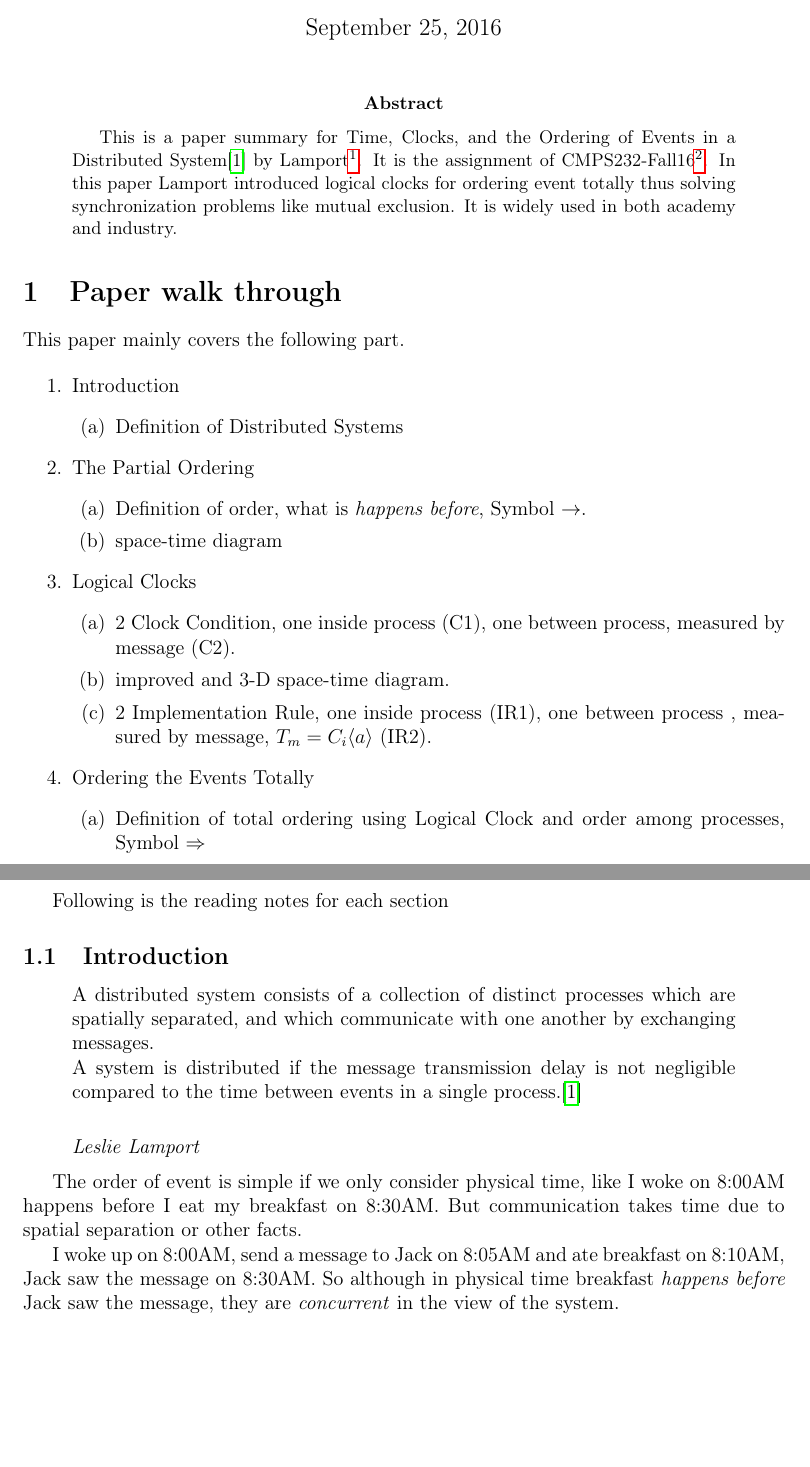
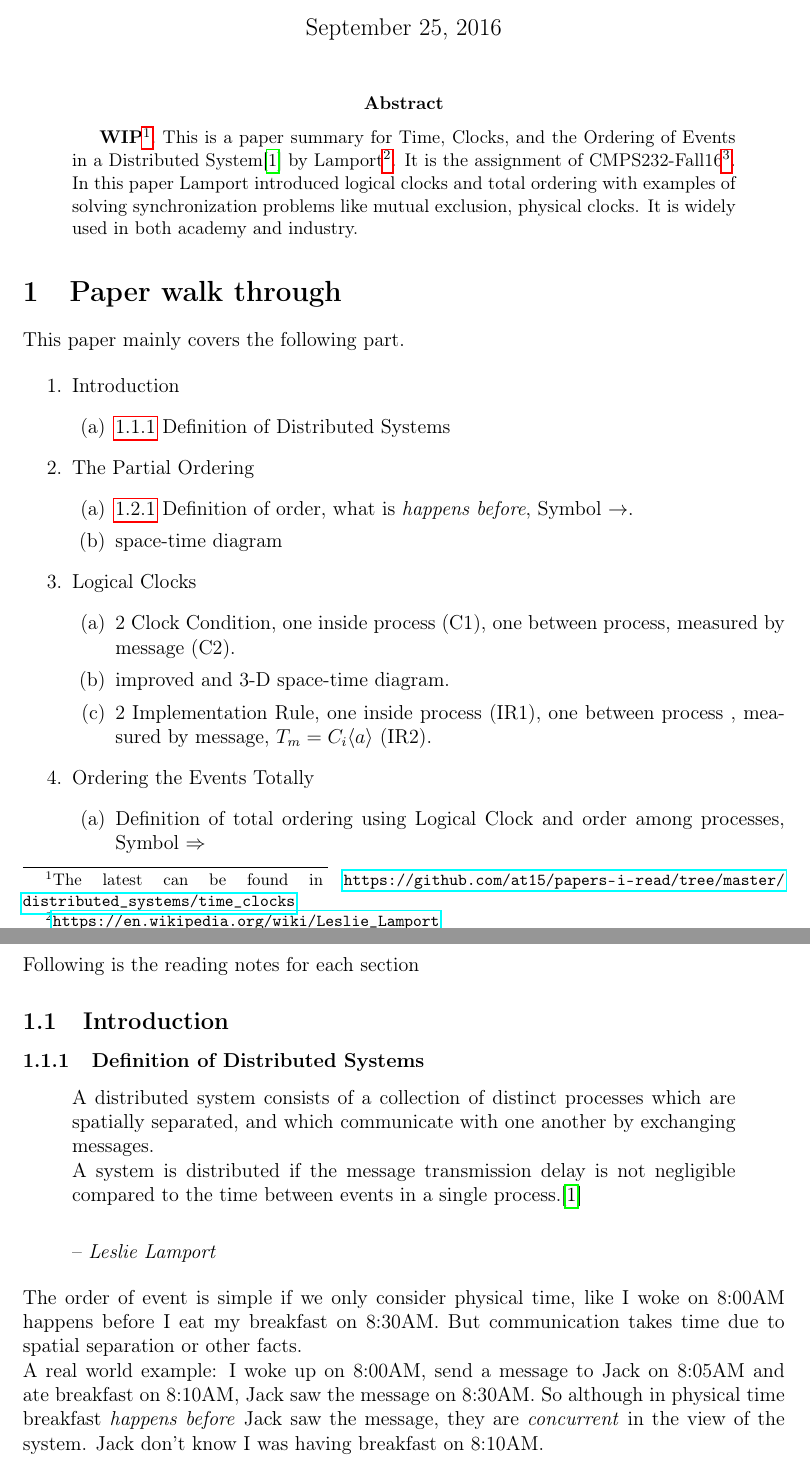
Before and after one commit to adilakhter/papers-i-read, a LaTeX paper (distributed_systems/time_clocks/summary.tex): two parts of pages 1 and 2 of 6 before the commit and two parts of pages 1 and 2 of 7 after it, joined at a grey line, cut so that both start at the same text, the shorter picture padded with empty space. Compiled offline with pdfLaTeX.

Commit message:
[tex] Remove indent for all paragraph

```diff
--- a/distributed_systems/time_clocks/summary.tex
+++ b/distributed_systems/time_clocks/summary.tex
@@ -9,6 +9,8 @@
 \usepackage{listings}
 % FIXME: the font is really strange
 \usepackage[T1]{fontenc}
+
+\setlength\parindent{0pt}
 
 \addbibresource{summary.bib}
 
@@ -28,10 +30,11 @@
 
 \begin{abstract}
 
+\textbf{WIP}\footnote{The latest can be found in \url{https://github.com/at15/papers-i-read/tree/master/distributed_systems/time_clocks}}.
 This is a paper summary for Time, Clocks, and the Ordering of Events in a Distributed System\cite{l} by Lamport\footnote{\url{https://en.wikipedia.org/wiki/Leslie_Lamport}}.
 It is the assignment of CMPS232-Fall16\footnote{\url{https://github.com/palvaro/CMPS232-Fall16}}.
-% TODO: better 1-2 line summary
-In this paper Lamport introduced logical clocks for ordering event totally thus solving synchronization problems like mutual exclusion.
+% TODO: the summary is not accurate
+In this paper Lamport introduced logical clocks and total ordering with examples of solving synchronization problems like mutual exclusion, physical clocks.
 It is widely used in both academy and industry.
 
 \end{abstract}
@@ -43,11 +46,11 @@ This paper mainly covers the following part.
 \begin{enumerate}
   \item Introduction
   \begin{enumerate}
-    \item Definition of Distributed Systems
+    \item \ref{s:intro:s:dist} Definition of Distributed Systems
   \end{enumerate}
   \item The Partial Ordering
   \begin{enumerate}
-      \item Definition of order, what is \textit{happens before}, Symbol $\rightarrow$. % the arrow http://garsia.math.yorku.ca/MPWP/LATEXmath/node9.html
+      \item \ref{s:PO:DO} Definition of order, what is \textit{happens before}, Symbol $\rightarrow$. % the arrow http://garsia.math.yorku.ca/MPWP/LATEXmath/node9.html
       \item space-time diagram
   \end{enumerate}
   \item Logical Clocks
@@ -81,7 +84,9 @@ This paper mainly covers the following part.
 
 Following is the reading notes for each section
 
-\subsection{Introduction}
+\subsection{Introduction} \label{s:intro}
+
+\subsubsection{Definition of Distributed Systems} \label{s:intro:s:dist}
 
 \begin{quote}
   A distributed system consists of a collection of distinct processes which are
@@ -90,19 +95,21 @@ spatially separated, and which communicate with one another by exchanging messag
 to the time between events in a single process.\cite{l} \\
 
 % TODO: right align and add a horizontal line
-\textit{Leslie Lamport}
+--\ \textit{Leslie Lamport}
 \end{quote}
 
 The order of event is simple if we only consider physical time, like I woke on 8:00AM happens before
 I eat my breakfast on 8:30AM.
 But communication takes time due to spatial separation or other facts.
 
-% TODO: a real word example
-% FIXME: this example still feels quite wired
-I woke up on 8:00AM, send a message to Jack on 8:05AM and ate breakfast on 8:10AM, Jack saw the message
-on 8:30AM.
+% FIXME: this example feels quite wired, sth wrong
+A real world example:
+I woke up on 8:00AM, send a message to Jack on 8:05AM and ate breakfast on 8:10AM,
+Jack saw the message on 8:30AM.
 So although in physical time breakfast \textit{happens before} Jack saw the message, they are \textit{concurrent}
-in the view of the system.
+in the view of the system. Jack don't know I was having breakfast on 8:10AM. %TODO: even if I tell him I will
+% eat on 8:10 and he got message 8:05, he just know I will do, but don't know I really did unless I send him
+% another message
 
 \subsection{The Partial Ordering} \label{PO}
 
```
Also changed, not shown: distributed_systems/time_clocks/README.md, distributed_systems/time_clocks/summary.tex (4 more changed lines).
